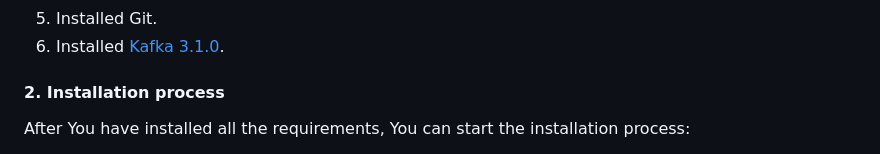
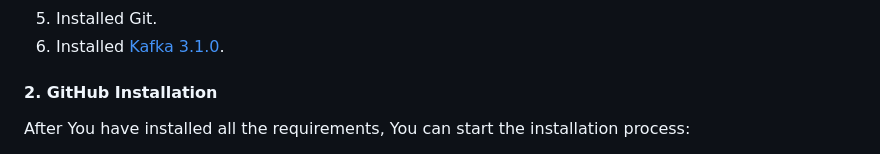
Before and after one commit to UnknownPug/MPBA-api, a Markdown page: README.md, the part around the change printed below. Drawn GitHub-style.

```diff
--- a/README.md
+++ b/README.md
@@ -45,7 +45,7 @@ Before running the project, You need to have the following requirements:
 5. Installed Git.
 6. Installed [Kafka 3.1.0](https://archive.apache.org/dist/kafka/3.1.0/kafka_2.13-3.1.0.tgz).
 
-#### <a name="installation"></a>2. Installation process
+#### <a name="github"></a>2. GitHub Installation
 
 After You have installed all the requirements, You can start the installation process:
 
```
Also changed, not shown: other parts of README.md (+1 -1 lines).
